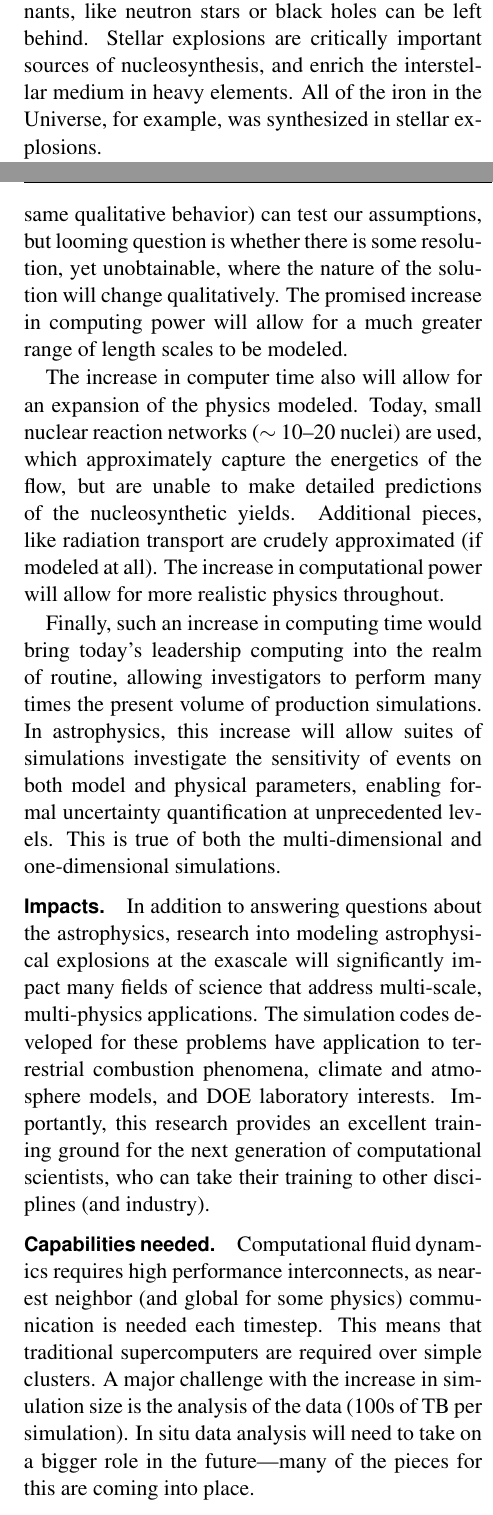
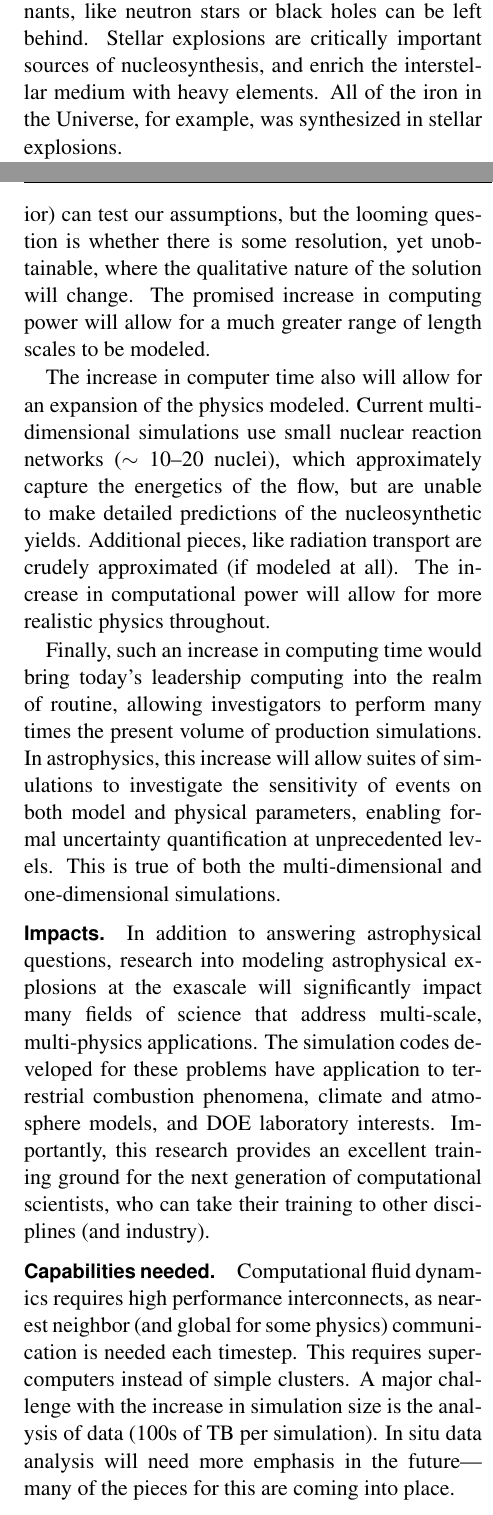
Before and after one commit to zingale/RFI_exascale, a LaTeX document (astro_exoplosions_exascale.tex): two parts of the columns of pages 1 and 2 of 2, joined at a grey line, cut so that both start at the same text. Compiled offline with pdfLaTeX.

Commit message:
wordsmithery

```diff
--- a/astro_exoplosions_exascale.tex
+++ b/astro_exoplosions_exascale.tex
@@ -49,7 +49,7 @@ nuclear or gravitational potential energy release.  The
 explosion can consume the entire star (or stars) or just
 surface layers, and exotic remnants, like neutron stars or black holes
 can be left behind.  Stellar explosions are critically important sources of
-nucleosynthesis, and enrich the interstellar medium in heavy elements.
+nucleosynthesis, and enrich the interstellar medium with heavy elements.
 All of the iron in the Universe, for example, was synthesized in
 stellar explosions.
 
@@ -119,5 +105,0 @@ would have).  Convergence studies (changing the resolution and hoping
-for the same qualitative behavior) can test our assumptions, but
-looming question is whether there is some resolution, yet
-unobtainable, where the nature of the solution will change
-qualitatively.  The promised increase in computing power will allow
-for a much greater range of length scales to be modeled.
@@ -124,40 +118,46 @@ for a much greater range of length scales to be modeled.
+the resolution and hoping for the same qualitative behavior) can test
+our assumptions, but the looming question is whether there is some
+resolution, yet unobtainable, where the qualitative nature of the
+solution will change.  The promised increase in computing power will
+allow for a much greater range of length scales to be modeled.
 
 The increase in computer time also will allow for an expansion of the
-physics modeled.  Today, small nuclear reaction networks ($\sim$
-10--20 nuclei) are used, which approximately capture the energetics of
-the flow, but are unable to make detailed predictions of the
-nucleosynthetic yields.  Additional pieces, like radiation transport
-are crudely approximated (if modeled at all).  The increase in
-computational power will allow for more realistic physics throughout.
+physics modeled.  Current multi-dimensional simulations use small
+nuclear reaction networks ($\sim$ 10--20 nuclei), which approximately
+capture the energetics of the flow, but are unable to make detailed
+predictions of the nucleosynthetic yields.  Additional pieces, like
+radiation transport are crudely approximated (if modeled at all).  The
+increase in computational power will allow for more realistic physics
+throughout.
 
 Finally, such an increase in computing time would bring today's
 leadership computing into the realm of routine, allowing investigators
 to perform many times the present volume of production simulations.
-In astrophysics, this increase will allow suites of simulations
+In astrophysics, this increase will allow suites of simulations to
 investigate the sensitivity of events on both model and physical
 parameters, enabling formal uncertainty quantification at
-unprecedented levels.  This is true of both the multi-dimensional
-and one-dimensional simulations.
+unprecedented levels.  This is true of both the multi-dimensional and
+one-dimensional simulations.
 
-\paragraph*{Impacts.} In addition to answering questions about the
-astrophysics, research into modeling astrophysical explosions at the
-exascale will significantly impact many fields of science that address
-multi-scale, multi-physics applications.  The simulation codes
-developed for these problems have application to terrestrial combustion
-phenomena, climate and atmosphere models, and DOE laboratory interests.
-Importantly, this research provides an excellent training ground for
-the next generation of computational scientists, who can take their
-training to other disciplines (and industry).
+\paragraph*{Impacts.}
+In addition to answering astrophysical questions, research into
+modeling astrophysical explosions at the exascale will significantly
+impact many fields of science that address multi-scale, multi-physics
+applications.  The simulation codes developed for these problems have
+application to terrestrial combustion phenomena, climate and
+atmosphere models, and DOE laboratory interests.  Importantly, this
+research provides an excellent training ground for the next generation
+of computational scientists, who can take their training to other
+disciplines (and industry).
 
 
 \paragraph*{Capabilities needed.}  Computational fluid dynamics requires
 high performance interconnects, as nearest neighbor (and global for
-some physics) communication is needed each timestep.  This means that
-traditional supercomputers are required over simple clusters.  A major
-challenge with the increase in simulation size is the analysis of the
-data (100s of TB per simulation).  In situ data analysis will need to
-take on a bigger role in the future---many of the pieces for this are
-coming into place.
+some physics) communication is needed each timestep.  This requires
+supercomputers instead of simple clusters.  A major challenge with the
+increase in simulation size is the analysis of data (100s of TB
+per simulation).  In situ data analysis will need more emphasis in the
+future---many of the pieces for this are coming into place.
 
 Supercomputing centers often favor ``hero'' calculations---those that
 use a significant fraction of the machine.
```
Also changed, not shown: astro_exoplosions_exascale.tex (47 more changed lines).
